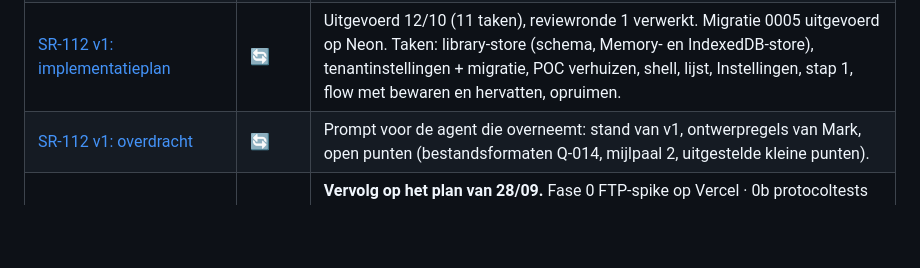
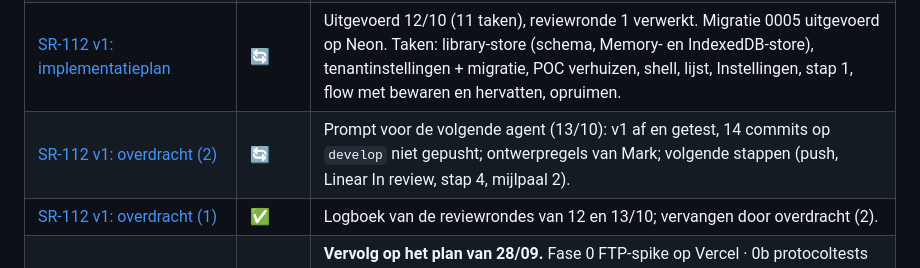
Before and after one commit to markminnoye/bpost-mcp, a Markdown page: .agent/plans/INDEX.md, the part around the change. GitHub-like rendering; blank space fills up the shorter version.

Commit message:
docs: overdracht voor de volgende agent (SR-112 v1)

```diff
--- a/.agent/plans/INDEX.md
+++ b/.agent/plans/INDEX.md
@@ -128,7 +128,8 @@ Deze plannen zijn uitgevoerd als onderdeel van de superpowers-iteraties en stond
 | [SR-112: app-shell, mailingoverzicht en opslag op Drive (ontwerp)](2026-10-11-sr-112-webapp-shell-design.md) | 🔄 | Ontwerp goedgekeurd 11/10. v1 (zonder Drive en domeinlogin) gebouwd 12/10, zie het v1-plan hieronder. Google-login per Workspace-domein (tenant), shell in GitHub-stijl, mailings per map op de Gedeelde drive van de tenant (browser ↔ Drive API), POC-flow als "Nieuwe mailing". ADR 0007–0009. Schets `docs/ontwerp/webapp/app-shell.html`. |
 | [SR-112 v1: app-shell en mailingflow (ontwerp)](2026-10-12-sr-112-v1-design.md) | 🔄 | Gebouwd 12/10, wacht op review van Mark. Eerste werkende versie: shell, lijst, Instellingen, nieuwe stap 1 en de POC-flow als echte flow per mailing. Opslag tijdelijk in IndexedDB achter `MailingStore`; Drive en domeinlogin in mijlpaal 2. Nog niet gebouwd: plaatshouders "binnenkort". |
 | [SR-112 v1: implementatieplan](2026-10-12-sr-112-v1-implementatie.md) | 🔄 | Uitgevoerd 12/10 (11 taken), reviewronde 1 verwerkt. Migratie 0005 uitgevoerd op Neon. Taken: library-store (schema, Memory- en IndexedDB-store), tenantinstellingen + migratie, POC verhuizen, shell, lijst, Instellingen, stap 1, flow met bewaren en hervatten, opruimen. |
-| [SR-112 v1: overdracht](2026-10-12-sr-112-v1-overdracht.md) | 🔄 | Prompt voor de agent die overneemt: stand van v1, ontwerpregels van Mark, open punten (bestandsformaten Q-014, mijlpaal 2, uitgestelde kleine punten). |
+| [SR-112 v1: overdracht (2)](2026-10-13-sr-112-v1-overdracht.md) | 🔄 | Prompt voor de volgende agent (13/10): v1 af en getest, 14 commits op `develop` niet gepusht; ontwerpregels van Mark; volgende stappen (push, Linear In review, stap 4, mijlpaal 2). |
+| [SR-112 v1: overdracht (1)](2026-10-12-sr-112-v1-overdracht.md) | ✅ | Logboek van de reviewrondes van 12 en 13/10; vervangen door overdracht (2). |
 | [Masspost: volledige API, dan de website](2026-10-01-masspost-api-and-web.md) | 🔄 | **Vervolg op het plan van 28/09.** Fase 0 FTP-spike op Vercel · 0b protocoltests (Create/Delete/Reuse, modus C/P) · 1 toegang + library-fixes · 2 Postgres + routes onder `src/app/api/masspost/` · 2b schetsen · 3 Tailwind/shadcn + login, index, wizard (v0) · 4 docs. Fase 0 TLS-fix en `--mode`-tests staan klaar (01/10). |
 
 ---
```
Also changed, not shown: .agent/plans/2026-10-12-sr-112-v1-overdracht.md (+2 -0 lines), .agent/plans/2026-10-13-sr-112-v1-overdracht.md (added, +72 -0 lines).
